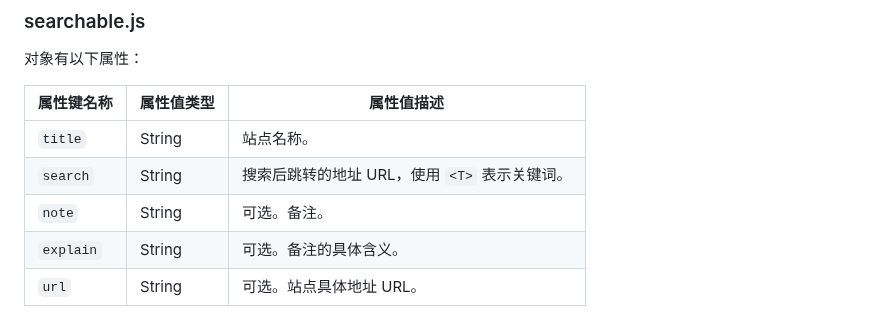
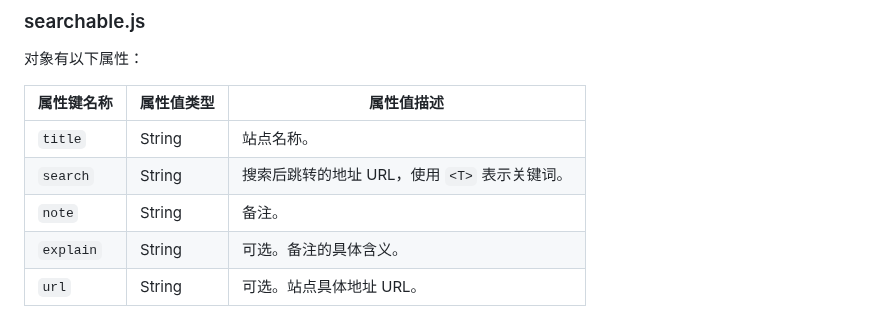
Before and after one commit to teaSummer/MCiSEE, a Markdown page: README.md, the part around the change. Rendered like a GitHub page.

Commit message:
【预览版】修改 README.md

```diff
--- a/README.md
+++ b/README.md
@@ -86,7 +86,7 @@
 |-----------|--------|------------------------------|
 | `title`   | String | 站点名称。                        |
 | `search`  | String | 搜索后跳转的地址 URL，使用 `<T>` 表示关键词。 |
-| `note`    | String | 可选。备注。                       |
+| `note`    | String | 备注。                          |
 | `explain` | String | 可选。备注的具体含义。                  |
 | `url`     | String | 可选。站点具体地址 URL。               |
 
```
